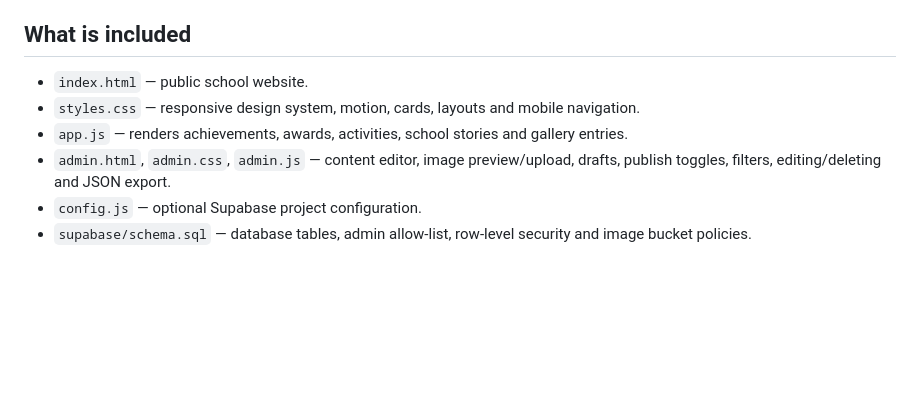
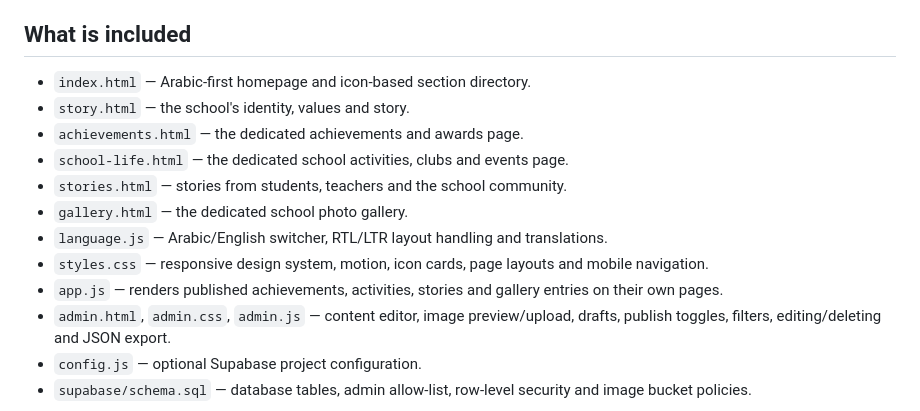
Before and after one commit to noirwolvex/HAMAD-TOWN, a Markdown page: README.md, the part around the change. Drawn GitHub-style; blank space fills up the shorter version.

Commit message:
Document the five standalone section pages

```diff
--- a/README.md
+++ b/README.md
@@ -8,9 +8,15 @@ New school content is entered in both Arabic and English from the admin portal.
 
 ## What is included
 
-- `index.html` — public school website.
-- `styles.css` — responsive design system, motion, cards, layouts and mobile navigation.
-- `app.js` — renders achievements, awards, activities, school stories and gallery entries.
+- `index.html` — Arabic-first homepage and icon-based section directory.
+- `story.html` — the school's identity, values and story.
+- `achievements.html` — the dedicated achievements and awards page.
+- `school-life.html` — the dedicated school activities, clubs and events page.
+- `stories.html` — stories from students, teachers and the school community.
+- `gallery.html` — the dedicated school photo gallery.
+- `language.js` — Arabic/English switcher, RTL/LTR layout handling and translations.
+- `styles.css` — responsive design system, motion, icon cards, page layouts and mobile navigation.
+- `app.js` — renders published achievements, activities, stories and gallery entries on their own pages.
 - `admin.html`, `admin.css`, `admin.js` — content editor, image preview/upload, drafts, publish toggles, filters, editing/deleting and JSON export.
 - `config.js` — optional Supabase project configuration.
 - `supabase/schema.sql` — database tables, admin allow-list, row-level security and image bucket policies.
```
